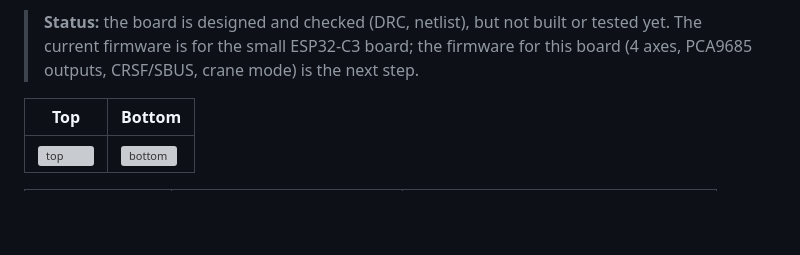
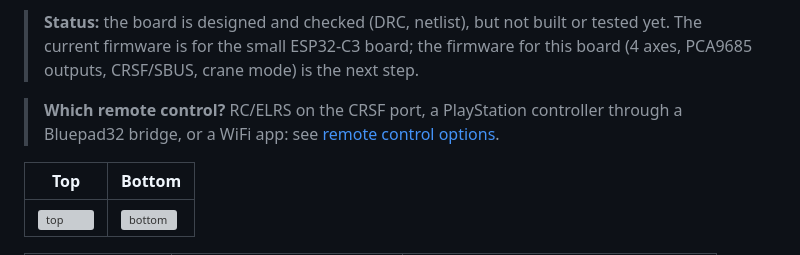
Before and after one commit to 35services/linear-actuator-crane, a Markdown page: pcb/advanced/README.md, the part around the change. Drawn GitHub-style; blank space fills up the shorter version; grey boxes are pictures that could not be loaded.

```diff
--- a/pcb/advanced/README.md
+++ b/pcb/advanced/README.md
@@ -21,6 +21,9 @@ multiplexer between receiver and servos/ESC, or reading the drive channels in "c
 > **Status:** the board is designed and checked (DRC, netlist), but not built or tested yet.
 > The current firmware is for the small ESP32‑C3 board; the firmware for this board
 > (4 axes, PCA9685 outputs, CRSF/SBUS, crane mode) is the next step.
+
+> **Which remote control?** RC/ELRS on the CRSF port, a PlayStation controller through a
+> Bluepad32 bridge, or a WiFi app: see [remote control options](../../docs/remote_control_comparison.md).
 
 | Top | Bottom |
 |---|---|
```
Also changed, not shown: README.md (+3 -0 lines), docs/remote_control_comparison.md (added, +144 -0 lines).
